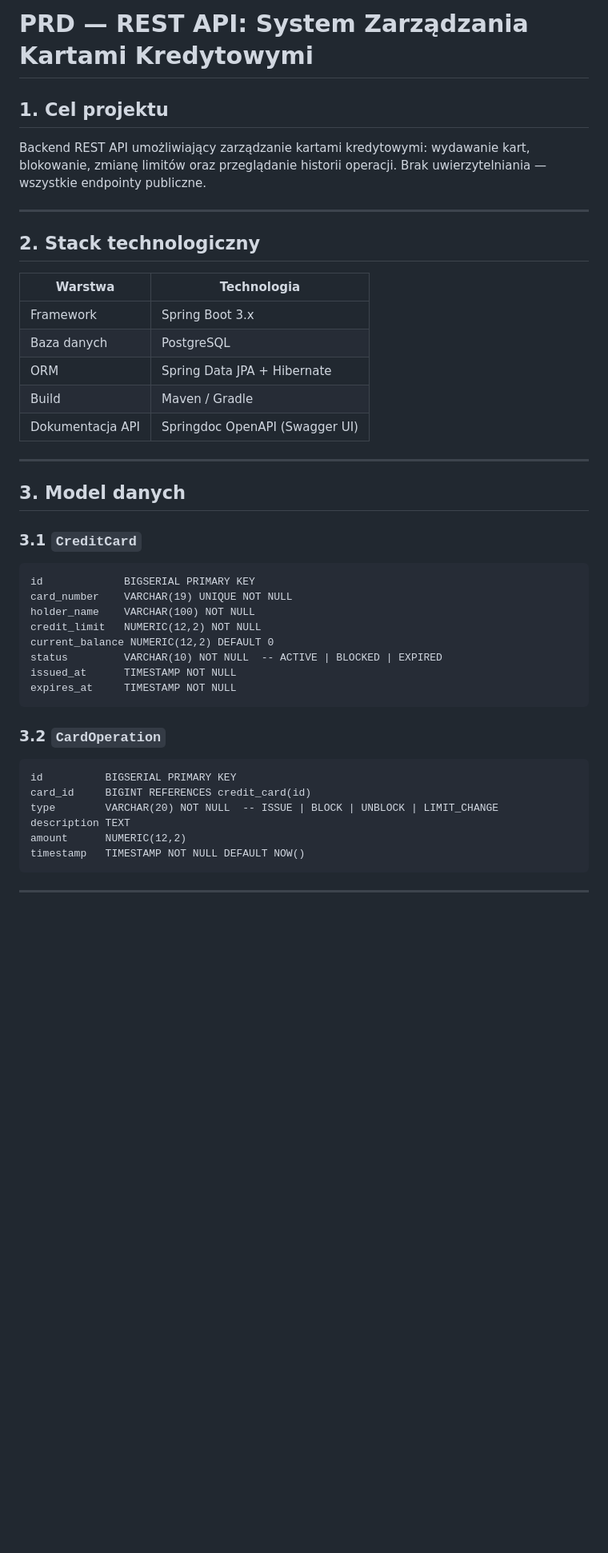
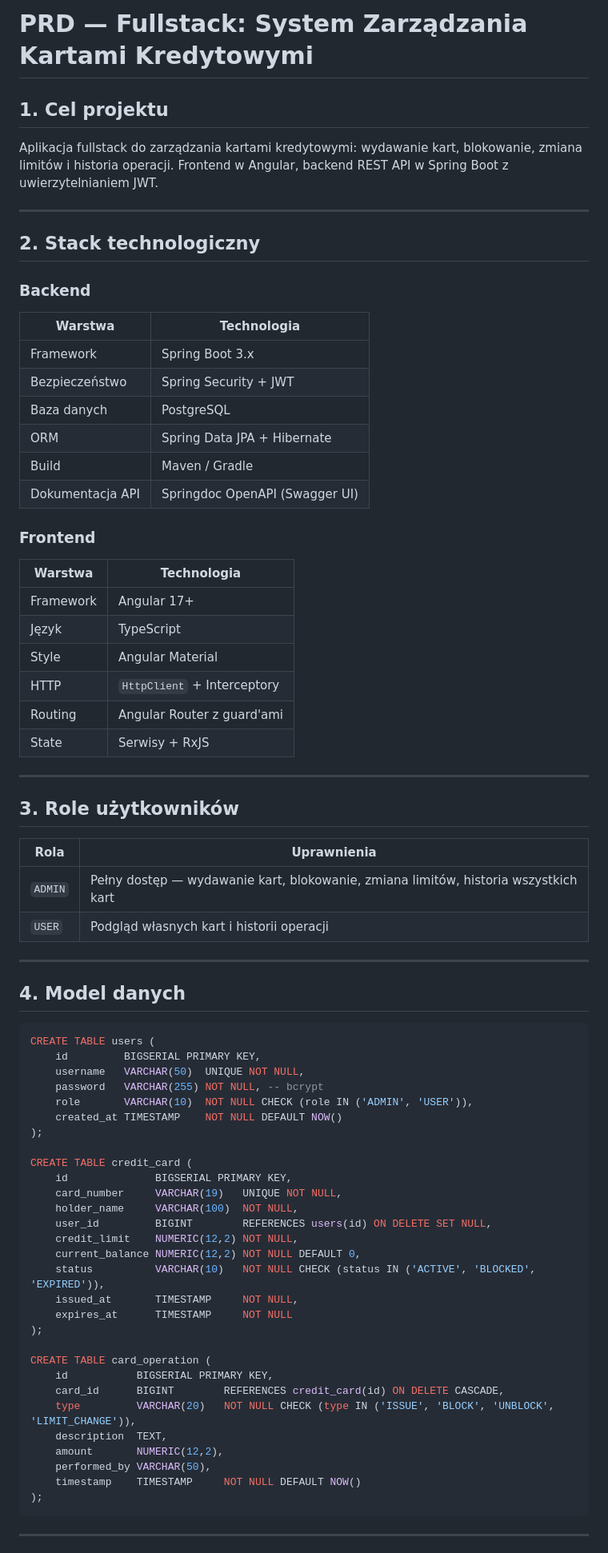
Before and after one commit to NikolosPl/creditCardManager, a Markdown page: README.md, the part around one of its changes. Shown at 80% size. GitHub-like rendering; blank space fills up the shorter version.

````diff
--- a/README.md
+++ b/README.md
@@ -1,45 +1,76 @@
-# PRD — REST API: System Zarządzania Kartami Kredytowymi
+# PRD — Fullstack: System Zarządzania Kartami Kredytowymi
 
 ## 1. Cel projektu
 
-Backend REST API umożliwiający zarządzanie kartami kredytowymi: wydawanie kart, blokowanie, zmianę limitów oraz przeglądanie historii operacji. Brak uwierzytelniania — wszystkie endpointy publiczne.
+Aplikacja fullstack do zarządzania kartami kredytowymi: wydawanie kart, blokowanie, zmiana limitów i historia operacji. Frontend w Angular, backend REST API w Spring Boot z uwierzytelnianiem JWT.
 
 ---
 
 ## 2. Stack technologiczny
 
+### Backend
 | Warstwa | Technologia |
 |---|---|
 | Framework | Spring Boot 3.x |
+| Bezpieczeństwo | Spring Security + JWT |
 | Baza danych | PostgreSQL |
 | ORM | Spring Data JPA + Hibernate |
 | Build | Maven / Gradle |
 | Dokumentacja API | Springdoc OpenAPI (Swagger UI) |
 
+### Frontend
+| Warstwa | Technologia |
+|---|---|
+| Framework | Angular 17+ |
+| Język | TypeScript |
+| Style | Angular Material |
+| HTTP | `HttpClient` + Interceptory |
+| Routing | Angular Router z guard'ami |
+| State | Serwisy + RxJS |
+
 ---
 
-## 3. Model danych
+## 3. Role użytkowników
 
-### 3.1 `CreditCard`
-```
-id             BIGSERIAL PRIMARY KEY
-card_number    VARCHAR(19) UNIQUE NOT NULL
-holder_name    VARCHAR(100) NOT NULL
-credit_limit   NUMERIC(12,2) NOT NULL
-current_balance NUMERIC(12,2) DEFAULT 0
-status         VARCHAR(10) NOT NULL  -- ACTIVE | BLOCKED | EXPIRED
-issued_at      TIMESTAMP NOT NULL
-expires_at     TIMESTAMP NOT NULL
-```
+| Rola | Uprawnienia |
+|---|---|
+| `ADMIN` | Pełny dostęp — wydawanie kart, blokowanie, zmiana limitów, historia wszystkich kart |
+| `USER` | Podgląd własnych kart i historii operacji |
 
-### 3.2 `CardOperation`
-```
-id          BIGSERIAL PRIMARY KEY
-card_id     BIGINT REFERENCES credit_card(id)
-type        VARCHAR(20) NOT NULL  -- ISSUE | BLOCK | UNBLOCK | LIMIT_CHANGE
-description TEXT
-amount      NUMERIC(12,2)
-timestamp   TIMESTAMP NOT NULL DEFAULT NOW()
+---
+
+## 4. Model danych
+
+```sql
+CREATE TABLE users (
+    id         BIGSERIAL PRIMARY KEY,
+    username   VARCHAR(50)  UNIQUE NOT NULL,
+    password   VARCHAR(255) NOT NULL, -- bcrypt
+    role       VARCHAR(10)  NOT NULL CHECK (role IN ('ADMIN', 'USER')),
+    created_at TIMESTAMP    NOT NULL DEFAULT NOW()
+);
+
+CREATE TABLE credit_card (
+    id              BIGSERIAL PRIMARY KEY,
+    card_number     VARCHAR(19)   UNIQUE NOT NULL,
+    holder_name     VARCHAR(100)  NOT NULL,
+    user_id         BIGINT        REFERENCES users(id) ON DELETE SET NULL,
+    credit_limit    NUMERIC(12,2) NOT NULL,
+    current_balance NUMERIC(12,2) NOT NULL DEFAULT 0,
+    status          VARCHAR(10)   NOT NULL CHECK (status IN ('ACTIVE', 'BLOCKED', 'EXPIRED')),
+    issued_at       TIMESTAMP     NOT NULL,
+    expires_at      TIMESTAMP     NOT NULL
+);
+
+CREATE TABLE card_operation (
+    id           BIGSERIAL PRIMARY KEY,
+    card_id      BIGINT        REFERENCES credit_card(id) ON DELETE CASCADE,
+    type         VARCHAR(20)   NOT NULL CHECK (type IN ('ISSUE', 'BLOCK', 'UNBLOCK', 'LIMIT_CHANGE')),
+    description  TEXT,
+    amount       NUMERIC(12,2),
+    performed_by VARCHAR(50),
+    timestamp    TIMESTAMP     NOT NULL DEFAULT NOW()
+);
 ```
 
 ---
````
Also changed, not shown: other parts of README.md (+94 -54 lines).
